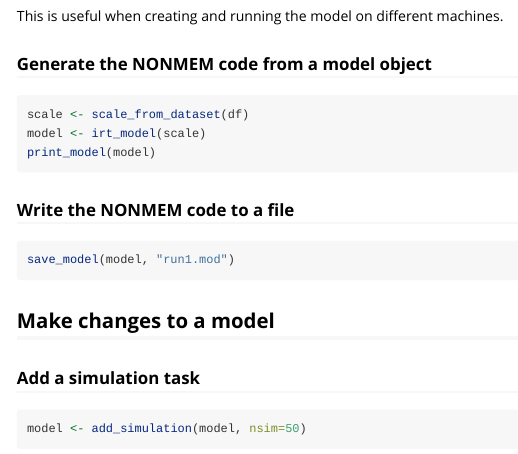
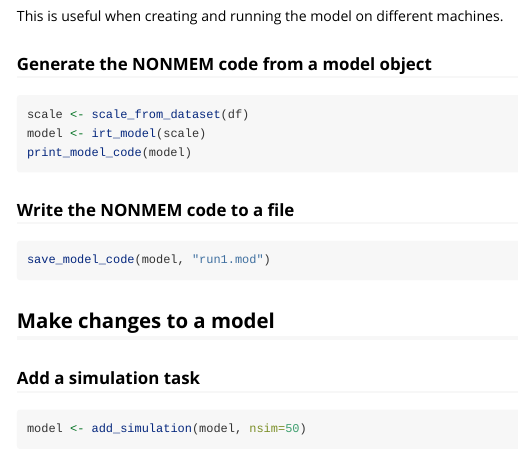
Before and after one commit to UUPharmacometrics/piraid, an R Markdown document (vignettes/nmIRT.Rmd): the page in a window 1100 px wide, from 2730 px down. Rendered offline with R 4.5, knitr and Pandoc, with nearby package versions; some code elsewhere in the file could not run offline; long lines of code are wrapped; common packages that the code uses without loading them are loaded.

Commit message:
renamed print_model to print_model_code and save_model to save_model_code

````diff
--- a/vignettes/nmIRT.Rmd
+++ b/vignettes/nmIRT.Rmd
@@ -133,12 +133,12 @@ This is useful when creating and running the model on different machines.
 ```{r, fig.show='hold', eval=FALSE}
 scale <- scale_from_dataset(df)
 model <- irt_model(scale)
-print_model(model)
+print_model_code(model)
 ```
 
 ### Write the NONMEM code to a file
 ```{r, eval=FALSE}
-save_model(model, "run1.mod")
+save_model_code(model, "run1.mod")
 ```
 
 ## Make changes to a model
````
Also changed, not shown: R/irt_model.R (+2 -2 lines), 7 other files.
